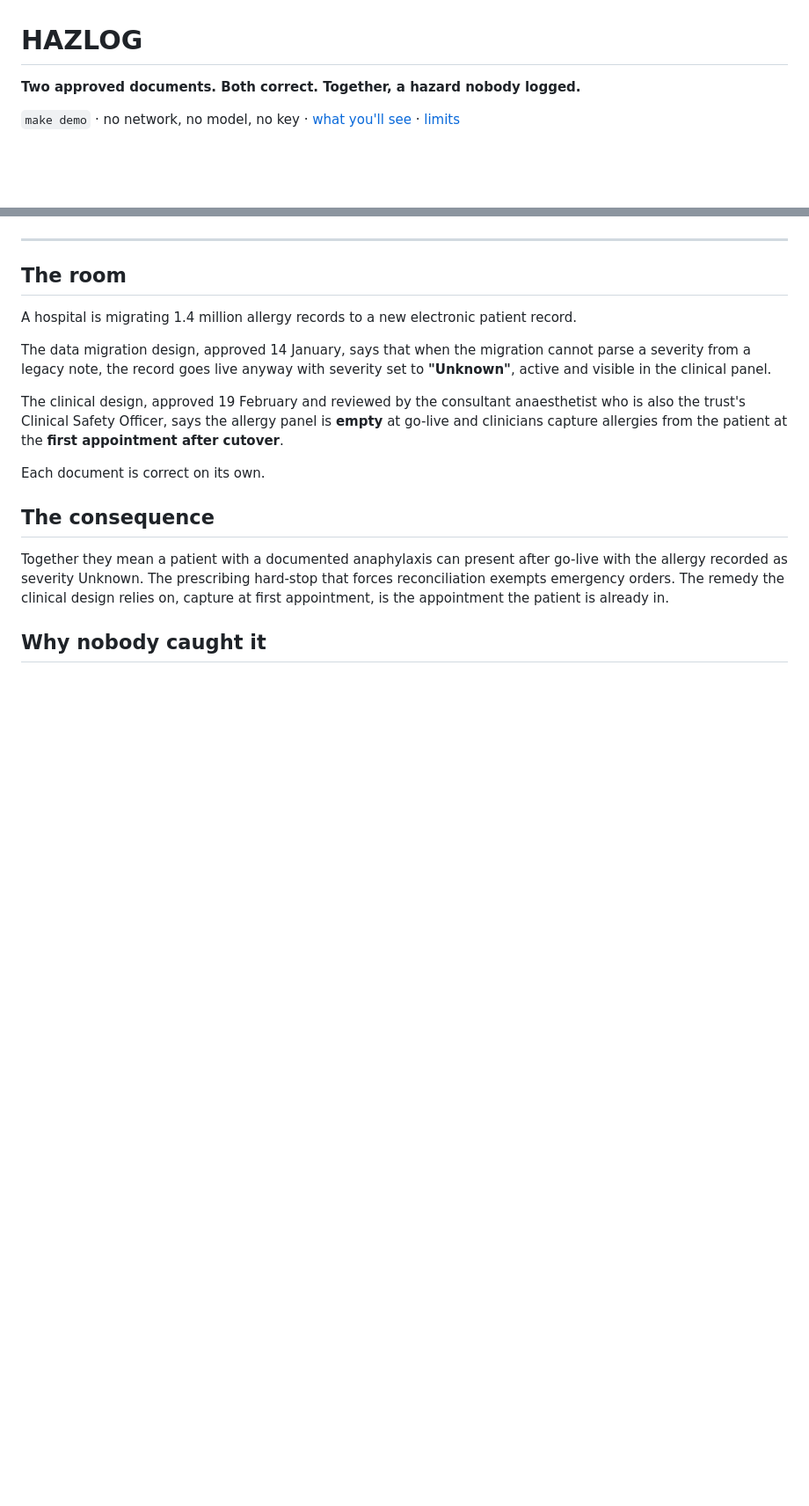
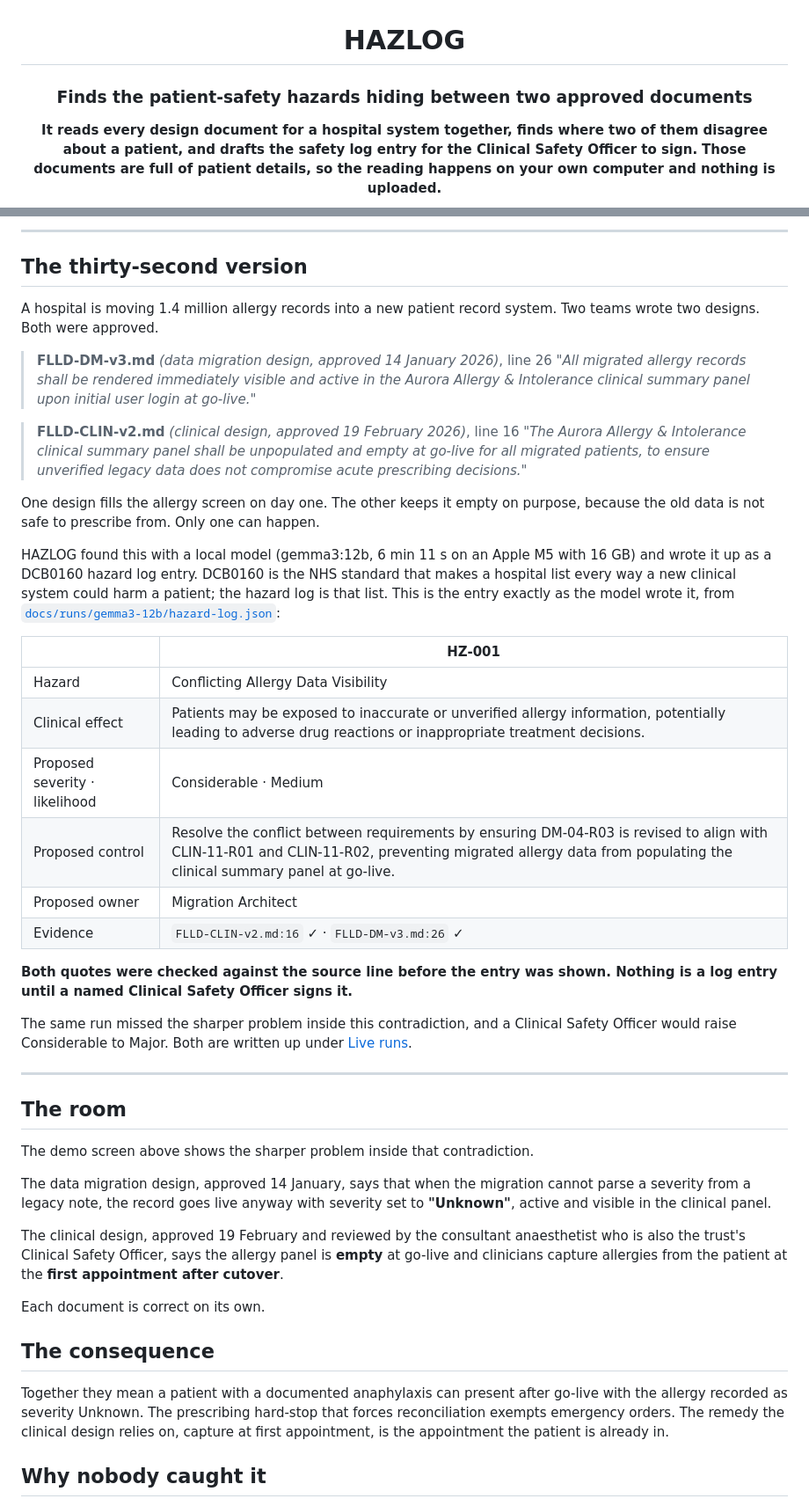
Before and after one commit to patkusch/hazlog, a Markdown page: README.md, 2 parts joined by grey strips. Shown at 88% size. GitHub-like rendering; blank space fills up the shorter version.

Commit message:
README: open with one real finding from the live 12B run
Centred title, tagline and plain-English hook, the existing hero moved into the centred block, shields for licence, tests, CI and the local model. The thirty-second version quotes FLLD-DM-v3.md line 26 and FLLD-CLIN-v2.md line 16 verbatim and shows HZ-001 as gemma3:12b wrote it. The room and Live runs trimmed where they repeated the top.

```diff
--- a/README.md
+++ b/README.md
@@ -1,6 +3,7 @@
 # HAZLOG
 
-**Two approved documents. Both correct. Together, a hazard nobody logged.**
+### Finds the patient-safety hazards hiding between two approved documents
 
-`make demo` · no network, no model, no key · [what you'll see](#what-youll-see) · [limits](#limits)
+**It reads every design document for a hospital system together, finds where two of them disagree about a patient, and drafts the safety log entry for the Clinical Safety Officer to sign.**
+**Those documents are full of patient details, so the reading happens on your own computer and nothing is uploaded.**
 
@@ -8,9 +24,39 @@
+</div>
+
+---
+
+## The thirty-second version
+
+A hospital is moving 1.4 million allergy records into a new patient record system. Two teams wrote two designs. Both were approved.
+
+> **FLLD-DM-v3.md** *(data migration design, approved 14 January 2026)*, line 26
+> *"All migrated allergy records shall be rendered immediately visible and active in the Aurora Allergy & Intolerance clinical summary panel upon initial user login at go-live."*
+
+> **FLLD-CLIN-v2.md** *(clinical design, approved 19 February 2026)*, line 16
+> *"The Aurora Allergy & Intolerance clinical summary panel shall be unpopulated and empty at go-live for all migrated patients, to ensure unverified legacy data does not compromise acute prescribing decisions."*
+
+One design fills the allergy screen on day one. The other keeps it empty on purpose, because the old data is not safe to prescribe from. Only one can happen.
+
+HAZLOG found this with a local model (gemma3:12b, 6 min 11 s on an Apple M5 with 16 GB) and wrote it up as a DCB0160 hazard log entry. DCB0160 is the NHS standard that makes a hospital list every way a new clinical system could harm a patient; the hazard log is that list. This is the entry exactly as the model wrote it, from [`docs/runs/gemma3-12b/hazard-log.json`](./docs/runs/gemma3-12b/hazard-log.json):
+
+| | HZ-001 |
+|---|---|
+| Hazard | Conflicting Allergy Data Visibility |
+| Clinical effect | Patients may be exposed to inaccurate or unverified allergy information, potentially leading to adverse drug reactions or inappropriate treatment decisions. |
+| Proposed severity · likelihood | Considerable · Medium |
+| Proposed control | Resolve the conflict between requirements by ensuring DM-04-R03 is revised to align with CLIN-11-R01 and CLIN-11-R02, preventing migrated allergy data from populating the clinical summary panel at go-live. |
+| Proposed owner | Migration Architect |
+| Evidence | `FLLD-CLIN-v2.md:16` ✓ · `FLLD-DM-v3.md:26` ✓ |
+
+**Both quotes were checked against the source line before the entry was shown. Nothing is a log entry until a named Clinical Safety Officer signs it.**
+
+The same run missed the sharper problem inside this contradiction, and a Clinical Safety Officer would raise Considerable to Major. Both are written up under [Live runs](#live-runs).
 
 ---
 
 ## The room
 
-A hospital is migrating 1.4 million allergy records to a new electronic patient record.
+The demo screen above shows the sharper problem inside that contradiction.
 
 The data migration design, approved 14 January, says that when the migration cannot parse a severity from a legacy note, the record goes live anyway with severity set to **"Unknown"**, active and visible in the clinical panel.
 
```
Also changed, not shown: other parts of README.md (+17 -2 lines).
